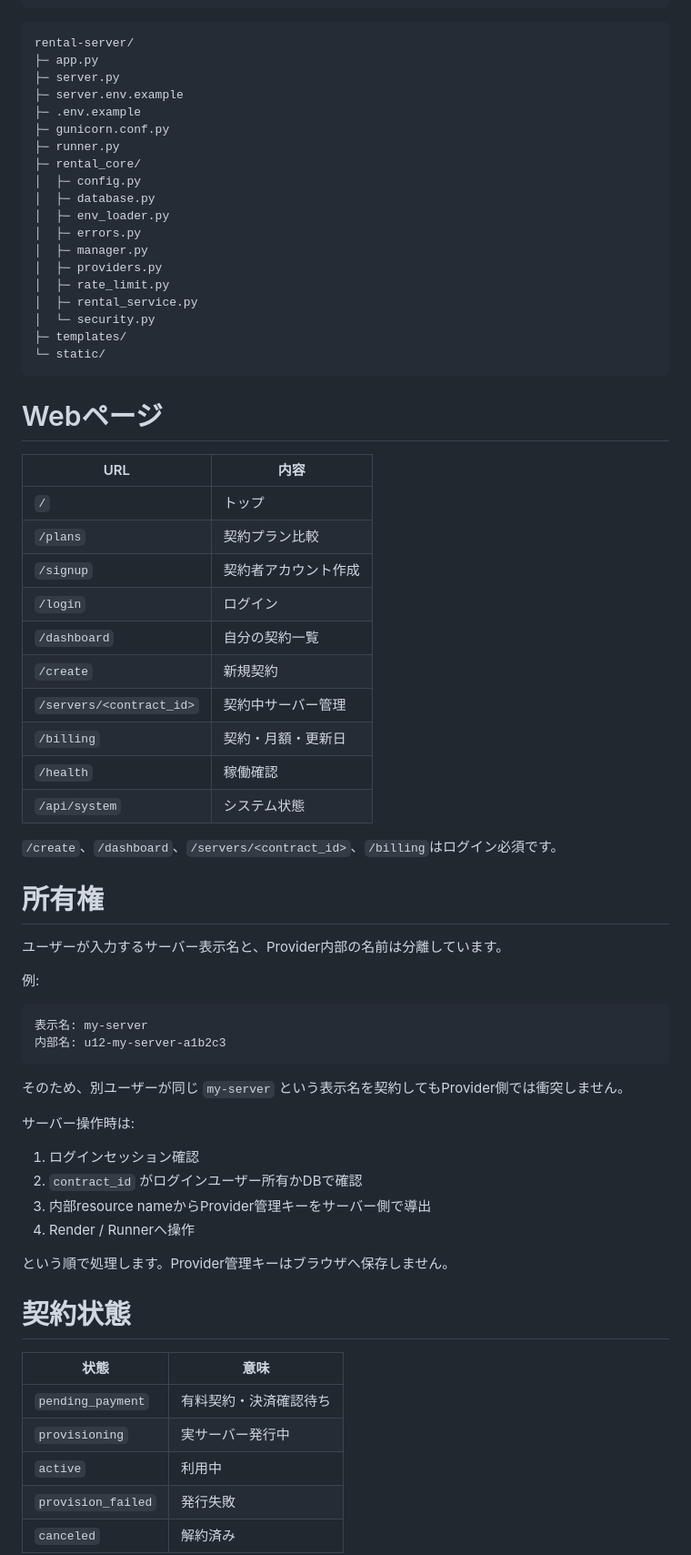
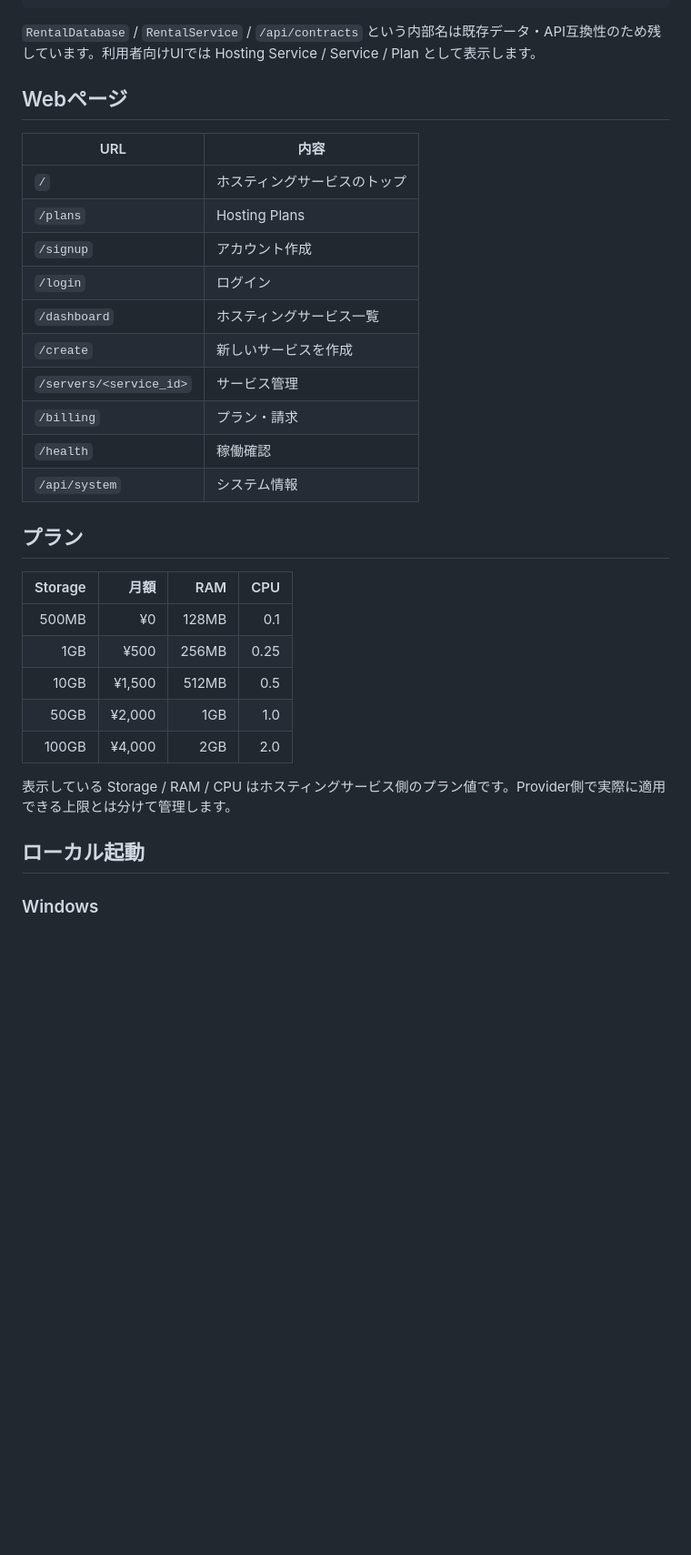
Before and after one commit to ritsu1000000-maker/sandbox, a Markdown page: rental-server/README.md, the part around one of its changes. Shown at 91% size. Drawn GitHub-style; blank space fills up the shorter version.

Commit message:
Rebrand project documentation as hosting service

````diff
--- a/rental-server/README.md
+++ b/rental-server/README.md
@@ -55,74 +69,36 @@ RentalManager
   +-- RunnerProvider ----> Docker Runner ----> isolated containers
 ```
 
-```text
-rental-server/
-├─ app.py
-├─ server.py
-├─ server.env.example
-├─ .env.example
-├─ gunicorn.conf.py
-├─ runner.py
-├─ rental_core/
-│  ├─ config.py
-│  ├─ database.py
-│  ├─ env_loader.py
-│  ├─ errors.py
-│  ├─ manager.py
-│  ├─ providers.py
-│  ├─ rate_limit.py
-│  ├─ rental_service.py
-│  └─ security.py
-├─ templates/
-└─ static/
-```
+`RentalDatabase` / `RentalService` / `/api/contracts` という内部名は既存データ・API互換性のため残しています。利用者向けUIでは Hosting Service / Service / Plan として表示します。
 
-# Webページ
+## Webページ
 
 | URL | 内容 |
 | --- | --- |
-| `/` | トップ |
-| `/plans` | 契約プラン比較 |
-| `/signup` | 契約者アカウント作成 |
+| `/` | ホスティングサービスのトップ |
+| `/plans` | Hosting Plans |
+| `/signup` | アカウント作成 |
 | `/login` | ログイン |
-| `/dashboard` | 自分の契約一覧 |
-| `/create` | 新規契約 |
-| `/servers/<contract_id>` | 契約中サーバー管理 |
-| `/billing` | 契約・月額・更新日 |
+| `/dashboard` | ホスティングサービス一覧 |
+| `/create` | 新しいサービスを作成 |
+| `/servers/<service_id>` | サービス管理 |
+| `/billing` | プラン・請求 |
 | `/health` | 稼働確認 |
-| `/api/system` | システム状態 |
+| `/api/system` | システム情報 |
 
-`/create`、`/dashboard`、`/servers/<contract_id>`、`/billing`はログイン必須です。
+## プラン
 
-# 所有権
+| Storage | 月額 | RAM | CPU |
+| ---: | ---: | ---: | ---: |
+| 500MB | ¥0 | 128MB | 0.1 |
+| 1GB | ¥500 | 256MB | 0.25 |
+| 10GB | ¥1,500 | 512MB | 0.5 |
+| 50GB | ¥2,000 | 1GB | 1.0 |
+| 100GB | ¥4,000 | 2GB | 2.0 |
 
-ユーザーが入力するサーバー表示名と、Provider内部の名前は分離しています。
+表示している Storage / RAM / CPU はホスティングサービス側のプラン値です。Provider側で実際に適用できる上限とは分けて管理します。
 
-例:
+## ローカル起動
 
-```text
-表示名: my-server
-内部名: u12-my-server-a1b2c3
-```
+### Windows
 
-そのため、別ユーザーが同じ `my-server` という表示名を契約してもProvider側では衝突しません。
-
-サーバー操作時は:
-
-1. ログインセッション確認
-2. `contract_id` がログインユーザー所有かDBで確認
-3. 内部resource nameからProvider管理キーをサーバー側で導出
-4. Render / Runnerへ操作
-
-という順で処理します。Provider管理キーはブラウザへ保存しません。
-
-# 契約状態
-
-| 状態 | 意味 |
-| --- | --- |
-| `pending_payment` | 有料契約・決済確認待ち |
-| `provisioning` | 実サーバー発行中 |
-| `active` | 利用中 |
-| `provision_failed` | 発行失敗 |
-| `canceled` | 解約済み |
-
````
Also changed, not shown: other parts of rental-server/README.md (+138 -172 lines).
